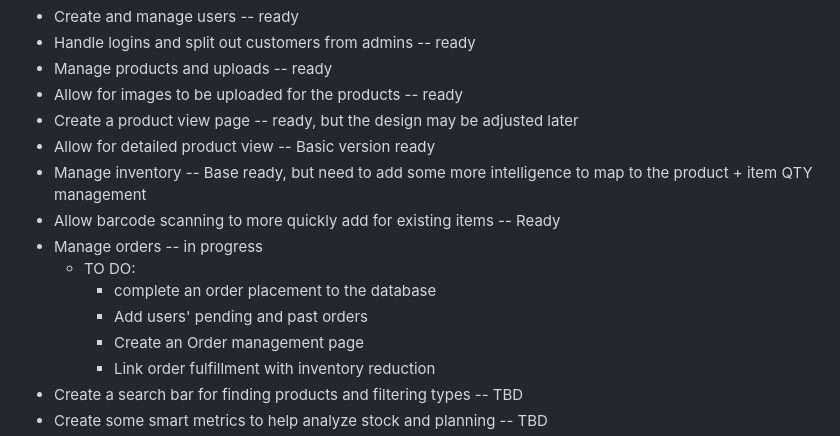
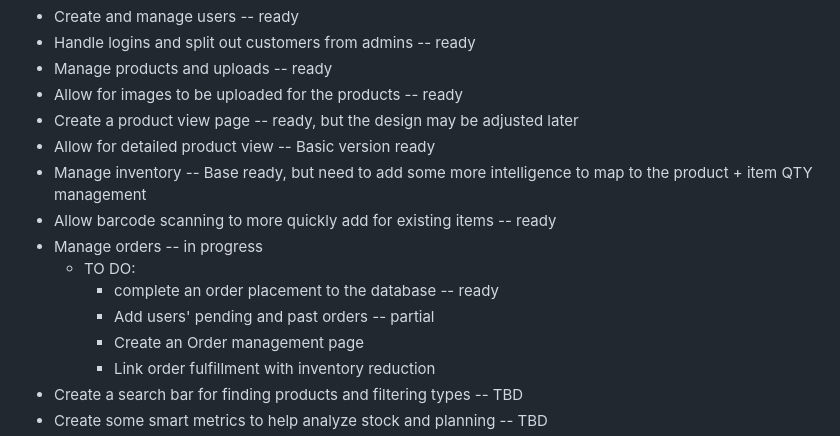
Before and after one commit to JoeMrCoffee/OpenSalesInventory, a Markdown page: README.md, the part around the change. Drawn GitHub-style.

```diff
--- a/README.md
+++ b/README.md
@@ -26,11 +26,11 @@ https://www.youtube.com/@opensourcetechtraining64
 - Create a product view page -- ready, but the design may be adjusted later
 - Allow for detailed product view -- Basic version ready
 - Manage inventory -- Base ready, but need to add some more intelligence to map to the product + item QTY management
-- Allow barcode scanning to more quickly add for existing items -- Ready
+- Allow barcode scanning to more quickly add for existing items -- ready
 - Manage orders -- in progress
 	- TO DO:
-		- complete an order placement to the database
-		- Add users' pending and past orders
+		- complete an order placement to the database -- ready
+		- Add users' pending and past orders -- partial
 		- Create an Order management page
 		- Link order fulfillment with inventory reduction
 - Create a search bar for finding products and filtering types -- TBD
```
